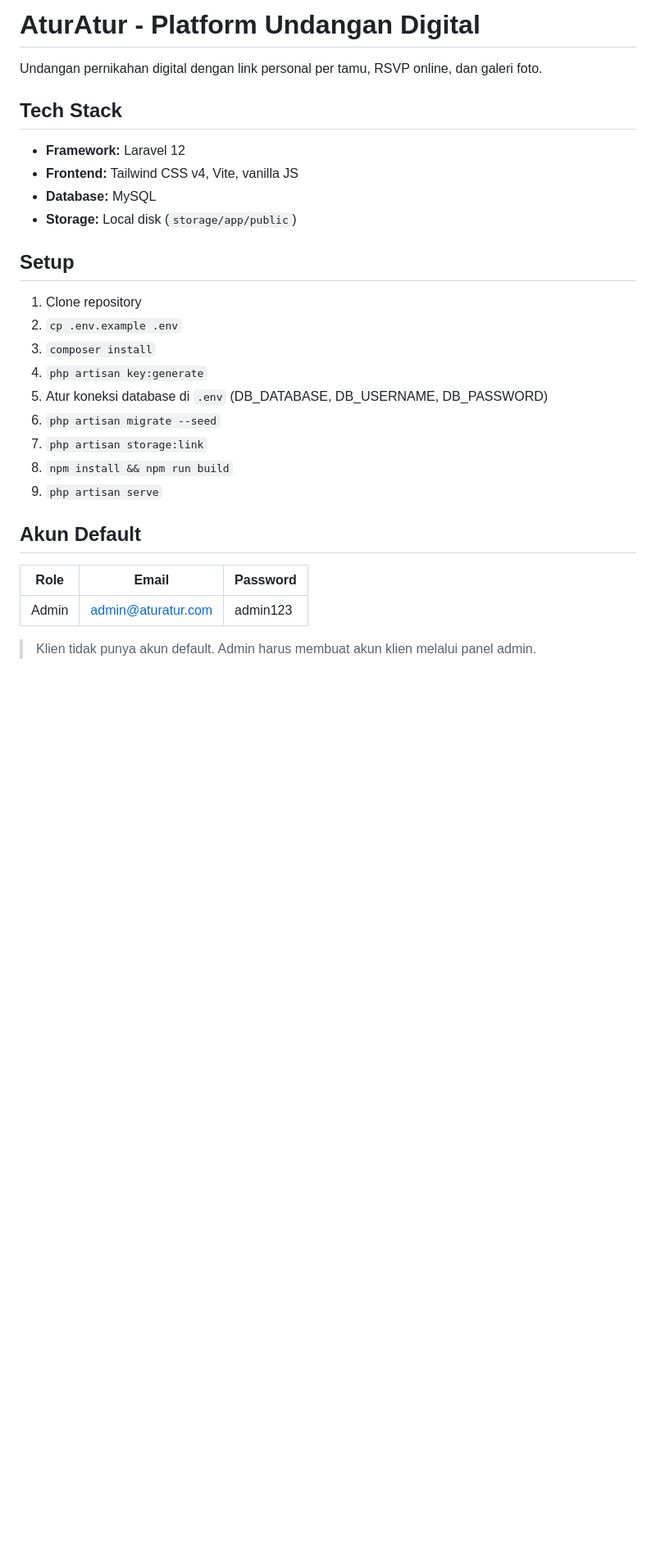
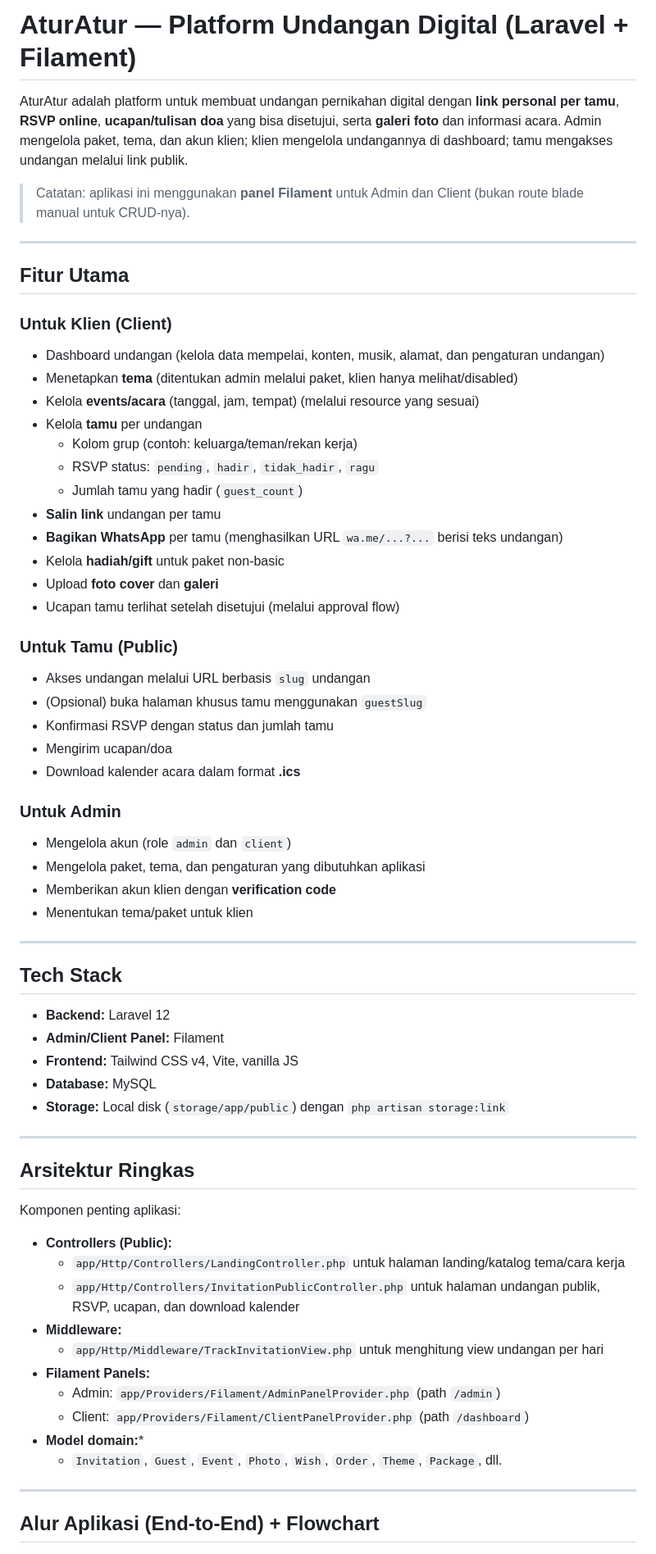
Before and after one commit to sindelarastechnology/Web-AturAtur, a Markdown page: README.md, the part around one of its changes. Shown at 82% size. Drawn GitHub-style; blank space fills up the shorter version.

Commit message:
mengubah readme

```diff
--- a/README.md
+++ b/README.md
@@ -1,31 +1,67 @@
-# AturAtur - Platform Undangan Digital
+# AturAtur — Platform Undangan Digital (Laravel + Filament)
 
-Undangan pernikahan digital dengan link personal per tamu, RSVP online, dan galeri foto.
+AturAtur adalah platform untuk membuat undangan pernikahan digital dengan **link personal per tamu**, **RSVP online**, **ucapan/tulisan doa** yang bisa disetujui, serta **galeri foto** dan informasi acara. Admin mengelola paket, tema, dan akun klien; klien mengelola undangannya di dashboard; tamu mengakses undangan melalui link publik.
+
+> Catatan: aplikasi ini menggunakan **panel Filament** untuk Admin dan Client (bukan route blade manual untuk CRUD-nya).
+
+---
+
+## Fitur Utama
+
+### Untuk Klien (Client)
+- Dashboard undangan (kelola data mempelai, konten, musik, alamat, dan pengaturan undangan)
+- Menetapkan **tema** (ditentukan admin melalui paket, klien hanya melihat/disabled)
+- Kelola **events/acara** (tanggal, jam, tempat) (melalui resource yang sesuai)
+- Kelola **tamu** per undangan
+  - Kolom grup (contoh: keluarga/teman/rekan kerja)
+  - RSVP status: `pending`, `hadir`, `tidak_hadir`, `ragu`
+  - Jumlah tamu yang hadir (`guest_count`)
+- **Salin link** undangan per tamu
+- **Bagikan WhatsApp** per tamu (menghasilkan URL `wa.me/...?...` berisi teks undangan)
+- Kelola **hadiah/gift** untuk paket non-basic
+- Upload **foto cover** dan **galeri**
+- Ucapan tamu terlihat setelah disetujui (melalui approval flow)
+
+### Untuk Tamu (Public)
+- Akses undangan melalui URL berbasis `slug` undangan
+- (Opsional) buka halaman khusus tamu menggunakan `guestSlug`
+- Konfirmasi RSVP dengan status dan jumlah tamu
+- Mengirim ucapan/doa
+- Download kalender acara dalam format **.ics**
+
+### Untuk Admin
+- Mengelola akun (role `admin` dan `client`)
+- Mengelola paket, tema, dan pengaturan yang dibutuhkan aplikasi
+- Memberikan akun klien dengan **verification code**
+- Menentukan tema/paket untuk klien
+
+---
 
 ## Tech Stack
 
-- **Framework:** Laravel 12
+- **Backend:** Laravel 12
+- **Admin/Client Panel:** Filament
 - **Frontend:** Tailwind CSS v4, Vite, vanilla JS
 - **Database:** MySQL
-- **Storage:** Local disk (`storage/app/public`)
+- **Storage:** Local disk (`storage/app/public`) dengan `php artisan storage:link`
 
-## Setup
+---
 
-1. Clone repository
-2. `cp .env.example .env`
-3. `composer install`
-4. `php artisan key:generate`
-5. Atur koneksi database di `.env` (DB_DATABASE, DB_USERNAME, DB_PASSWORD)
-6. `php artisan migrate --seed`
-7. `php artisan storage:link`
-8. `npm install && npm run build`
-9. `php artisan serve`
+## Arsitektur Ringkas
 
-## Akun Default
+Komponen penting aplikasi:
+- **Controllers (Public):**
+  - `app/Http/Controllers/LandingController.php` untuk halaman landing/katalog tema/cara kerja
+  - `app/Http/Controllers/InvitationPublicController.php` untuk halaman undangan publik, RSVP, ucapan, dan download kalender
+- **Middleware:**
+  - `app/Http/Middleware/TrackInvitationView.php` untuk menghitung view undangan per hari
+- **Filament Panels:**
+  - Admin: `app/Providers/Filament/AdminPanelProvider.php` (path `/admin`)
+  - Client: `app/Providers/Filament/ClientPanelProvider.php` (path `/dashboard`)
+- **Model domain:***
+  - `Invitation`, `Guest`, `Event`, `Photo`, `Wish`, `Order`, `Theme`, `Package`, dll.
 
-| Role   | Email               | Password |
-|--------|---------------------|----------|
-| Admin  | admin@aturatur.com  | admin123 |
+---
 
-> Klien tidak punya akun default. Admin harus membuat akun klien melalui panel admin.
+## Alur Aplikasi (End-to-End) + Flowchart
 
```
Also changed, not shown: other parts of README.md (+267 -105 lines).
